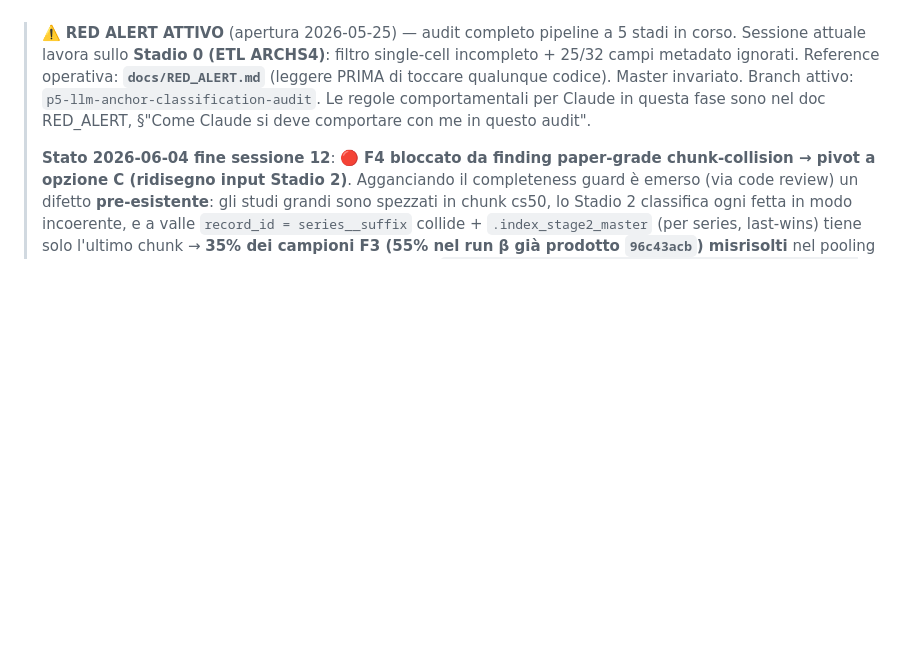
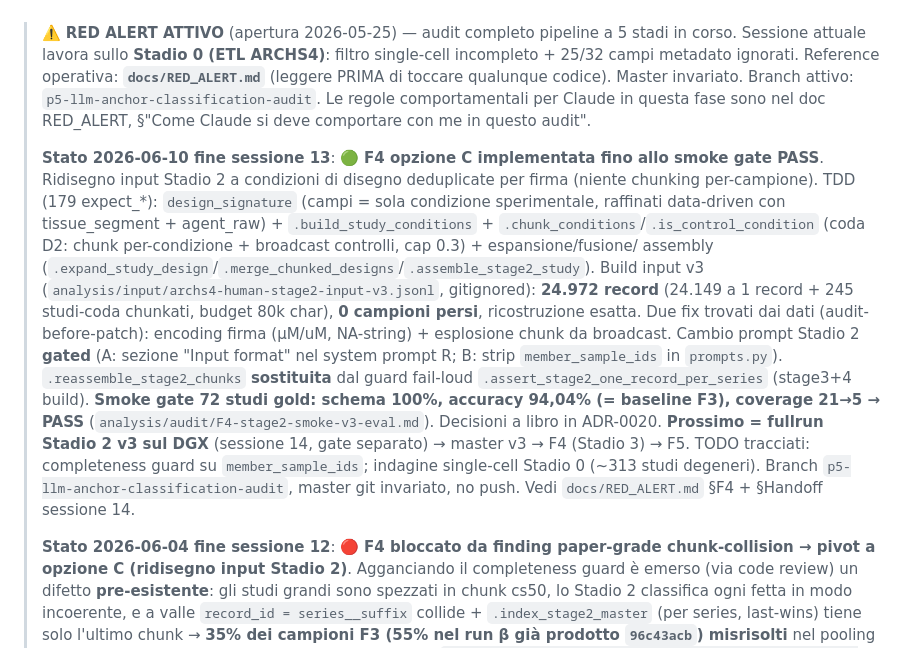
Before and after one commit to UBESP-DCTV/simulomicsr, a Markdown page: CLAUDE.md, the part around the change. Rendered like a GitHub page; blank space fills up the shorter version.

```diff
--- a/CLAUDE.md
+++ b/CLAUDE.md
@@ -18,6 +18,28 @@
 > `p5-llm-anchor-classification-audit`. Le regole comportamentali per
 > Claude in questa fase sono nel doc RED_ALERT, §"Come Claude si deve
 > comportare con me in questo audit".
+>
+> **Stato 2026-06-10 fine sessione 13**: 🟢 **F4 opzione C implementata fino allo
+> smoke gate PASS**. Ridisegno input Stadio 2 a condizioni di disegno deduplicate
+> per firma (niente chunking per-campione). TDD (179 expect_*): `design_signature`
+> (campi = sola condizione sperimentale, raffinati data-driven con tissue_segment +
+> agent_raw) + `.build_study_conditions` + `.chunk_conditions`/`.is_control_condition`
+> (coda D2: chunk per-condizione + broadcast controlli, cap 0.3) + espansione/fusione/
+> assembly (`.expand_study_design`/`.merge_chunked_designs`/`.assemble_stage2_study`).
+> Build input v3 (`analysis/input/archs4-human-stage2-input-v3.jsonl`, gitignored):
+> **24.972 record** (24.149 a 1 record + 245 studi-coda chunkati, budget 80k char),
+> **0 campioni persi**, ricostruzione esatta. Due fix trovati dai dati
+> (audit-before-patch): encoding firma (µM/uM, NA-string) + esplosione chunk da
+> broadcast. Cambio prompt Stadio 2 **gated** (A: sezione "Input format" nel system
+> prompt R; B: strip `member_sample_ids` in `prompts.py`). `.reassemble_stage2_chunks`
+> **sostituita** dal guard fail-loud `.assert_stage2_one_record_per_series` (stage3+4
+> build). **Smoke gate 72 studi gold: schema 100%, accuracy 94,04% (= baseline F3),
+> coverage 21→5 → PASS** (`analysis/audit/F4-stage2-smoke-v3-eval.md`). Decisioni a
+> libro in ADR-0020. **Prossimo = fullrun Stadio 2 v3 sul DGX** (sessione 14, gate
+> separato) → master v3 → F4 (Stadio 3) → F5. TODO tracciati: completeness guard su
+> `member_sample_ids`; indagine single-cell Stadio 0 (~313 studi degeneri). Branch
+> `p5-llm-anchor-classification-audit`, master git invariato, no push. Vedi
+> `docs/RED_ALERT.md` §F4 + §Handoff sessione 14.
 >
 > **Stato 2026-06-04 fine sessione 12**: 🔴 **F4 bloccato da finding paper-grade
 > chunk-collision → pivot a opzione C (ridisegno input Stadio 2)**. Agganciando
```
Also changed, not shown: analysis/audit/F4-stage2-smoke-v3-eval.md (added, +48 -0 lines), docs/RED_ALERT.md (+51 -3 lines).
